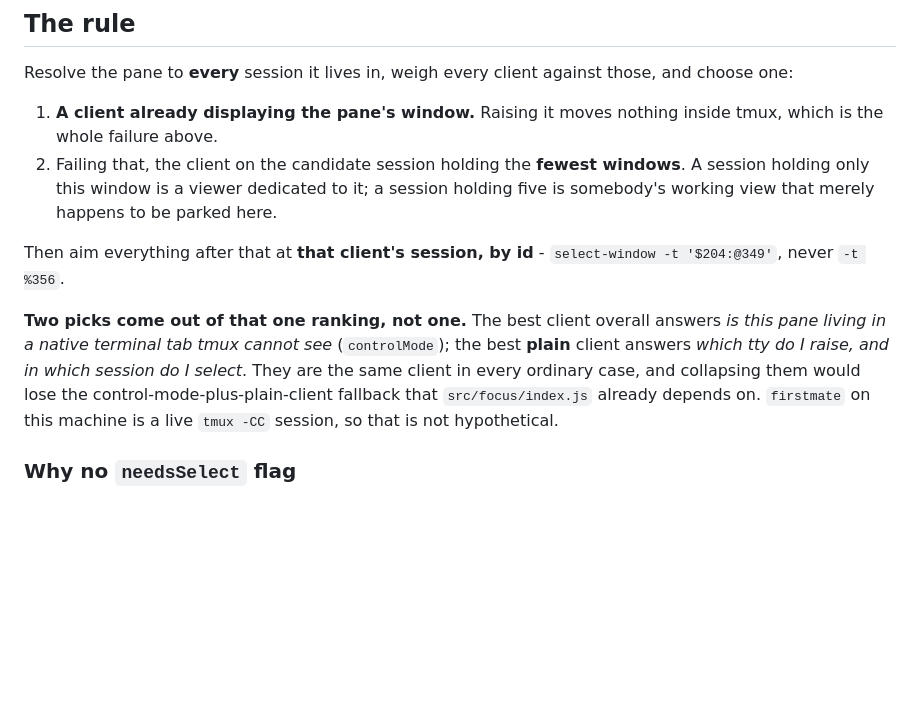
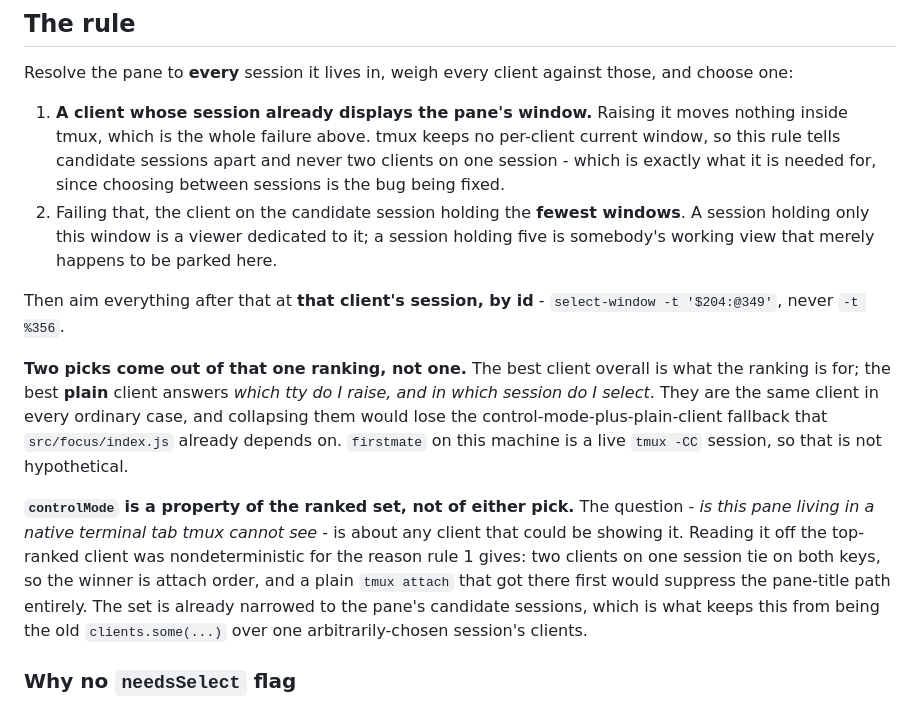
Before and after one commit to mattwwatson/raise, a Markdown page: docs/tasks/RAI-18-tmux-linked-window-focus.md, the part around the change. GitHub-like rendering; blank space fills up the shorter version.

Commit message:
no-mistakes(review): Align RAI-18 spec with ranked-set controlMode, bump test count

```diff
--- a/docs/tasks/RAI-18-tmux-linked-window-focus.md
+++ b/docs/tasks/RAI-18-tmux-linked-window-focus.md
@@ -89,8 +89,10 @@ lesson.
 Resolve the pane to **every** session it lives in, weigh every client against those, and
 choose one:
 
-1. **A client already displaying the pane's window.** Raising it moves nothing inside tmux,
-   which is the whole failure above.
+1. **A client whose session already displays the pane's window.** Raising it moves nothing
+   inside tmux, which is the whole failure above. tmux keeps no per-client current window, so
+   this rule tells candidate sessions apart and never two clients on one session - which is
+   exactly what it is needed for, since choosing between sessions is the bug being fixed.
 2. Failing that, the client on the candidate session holding the **fewest windows**. A
    session holding only this window is a viewer dedicated to it; a session holding five is
    somebody's working view that merely happens to be parked here.
@@ -98,12 +100,19 @@ choose one:
 Then aim everything after that at **that client's session, by id** - `select-window -t
 '$204:@349'`, never `-t %356`.
 
-**Two picks come out of that one ranking, not one.** The best client overall answers *is this
-pane living in a native terminal tab tmux cannot see* (`controlMode`); the best **plain**
-client answers *which tty do I raise, and in which session do I select*. They are the same
-client in every ordinary case, and collapsing them would lose the control-mode-plus-plain-client
-fallback that `src/focus/index.js` already depends on. `firstmate` on this machine is a live
-`tmux -CC` session, so that is not hypothetical.
+**Two picks come out of that one ranking, not one.** The best client overall is what the
+ranking is for; the best **plain** client answers *which tty do I raise, and in which session
+do I select*. They are the same client in every ordinary case, and collapsing them would lose
+the control-mode-plus-plain-client fallback that `src/focus/index.js` already depends on.
+`firstmate` on this machine is a live `tmux -CC` session, so that is not hypothetical.
+
+**`controlMode` is a property of the ranked set, not of either pick.** The question - *is this
+pane living in a native terminal tab tmux cannot see* - is about any client that could be
+showing it. Reading it off the top-ranked client was nondeterministic for the reason rule 1
+gives: two clients on one session tie on both keys, so the winner is attach order, and a plain
+`tmux attach` that got there first would suppress the pane-title path entirely. The set is
+already narrowed to the pane's candidate sessions, which is what keeps this from being the old
+`clients.some(...)` over one arbitrarily-chosen session's clients.
 
 ### Why no `needsSelect` flag
 
```
Also changed, not shown: AGENTS.md (+2 -2 lines).
